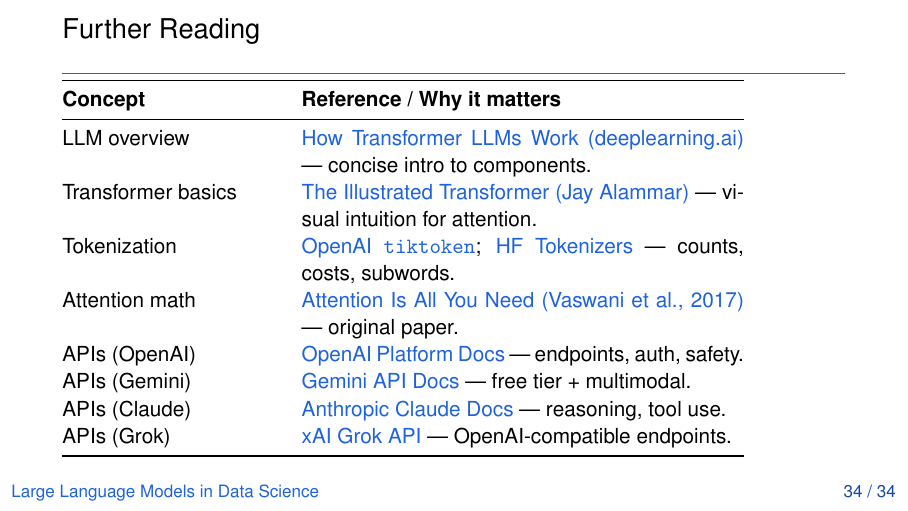
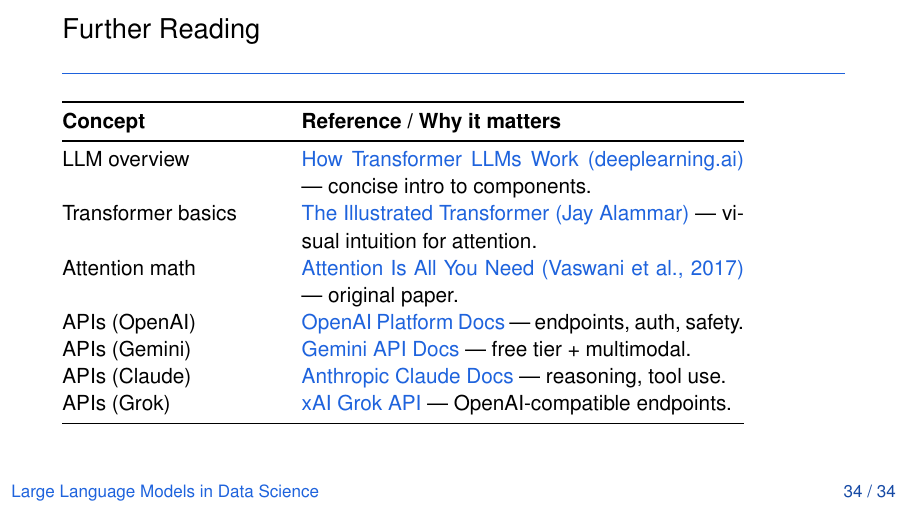
Before and after one commit to NaitsabesMue/llms-data-science-course, LaTeX slides (slides/week_1_intro.tex): page 34 of 34. Compiled offline with pdfLaTeX.

Commit message:
fixed references

```diff
--- a/slides/week_1_intro.tex
+++ b/slides/week_1_intro.tex
@@ -1091,7 +1091,7 @@
     \midrule
     LLM overview & \href{https://learn.deeplearning.ai/courses/how-transformer-llms-work}{How Transformer LLMs Work (deeplearning.ai)} — concise intro to components. \\
     Transformer basics & \href{https://jalammar.github.io/illustrated-transformer/}{The Illustrated Transformer (Jay Alammar)} — visual intuition for attention. \\
-    Tokenization & \href{https://github.com/openai/tiktoken}{OpenAI \texttt{tiktoken}}; \href{https://huggingface.co/docs/tokenizers/index}{HF Tokenizers} — counts, costs, subwords. \\
+    %Tokenization & \href{https://github.com/openai/tiktoken}{OpenAI \texttt{tiktoken}}; \href{https://huggingface.co/docs/tokenizers/index}{HF Tokenizers} — counts, costs, subwords. \\
     Attention math & \href{https://arxiv.org/abs/1706.03762}{Attention Is All You Need (Vaswani et al., 2017)} — original paper. \\
     %Scaling laws & \href{https://arxiv.org/abs/2005.14165}{GPT-3 (Brown et al., 2020)}; \href{https://arxiv.org/abs/2203.15556}{Chinchilla (Hoffmann et al., 2022)} — compute/data trade-offs. \\
     APIs (OpenAI) & \href{https://platform.openai.com/docs}{OpenAI Platform Docs} — endpoints, auth, safety. \\
```
Also changed, not shown: slides/week_1_intro.pdf.
